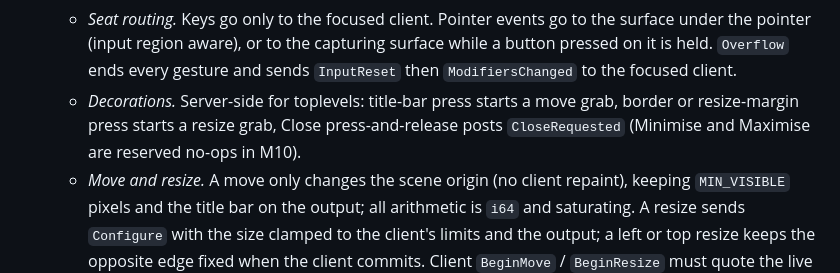
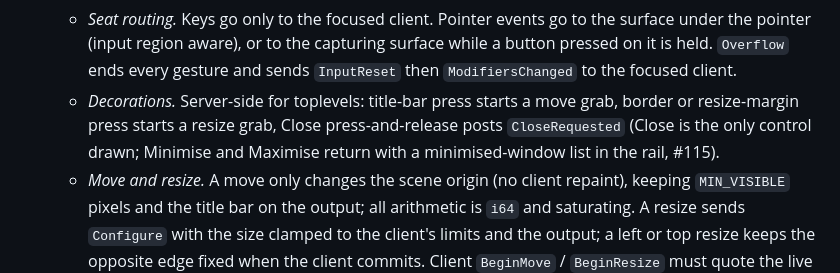
Before and after one commit to DotNetGeek1/clean-slate, a Markdown page: docs/GRAPHICS.md, the part around the change. Drawn GitHub-style.

```diff
--- a/docs/GRAPHICS.md
+++ b/docs/GRAPHICS.md
@@ -66,7 +66,7 @@ Items marked **(planned)** are fixed in shape but not implemented; their owning
   - *Text input and key repeat (#309).* For a focused client that negotiated `TEXT_INPUT`, a key press is followed by `Text` when `Config::layout` types something, and the newest held key that repeats is re-sent as `KeyRepeat` (plus its `Text`) after `Config::repeat.delay_ns`, then every `interval_ns` (defaults 500 ms and 30 per second; interval 0 turns repeat off). The repeat deadline joins the loop's wait deadline only while a key is held, so an idle desktop still blocks with none. A late wake sends one repeat, not a burst. Release, another key press, a focus change and `InputReset` stop it.
   - *Window list (#237).* After every loop turn `compositor::window_list` compares the shown toplevels and the focus with what it last reported, and tells every `WINDOW_LIST` connection what changed: `WindowRemoved`, then `WindowAdded` plus `WindowTitle` for a new window, `WindowTitle` on a retitle, then `WindowFocused`. A connection that has just negotiated the feature gets the whole list and the focus first. No show, hide, destroy or focus path reports anything itself, so none can forget to. `ActivateWindow` from the shell raises and focuses a listed window exactly as a click on it would; a handle no longer listed is `InvalidObject`, and any other connection gets `UnsupportedFeature`.
   - *Seat routing.* Keys go only to the focused client. Pointer events go to the surface under the pointer (input region aware), or to the capturing surface while a button pressed on it is held. `Overflow` ends every gesture and sends `InputReset` then `ModifiersChanged` to the focused client.
-  - *Decorations.* Server-side for toplevels: title-bar press starts a move grab, border or resize-margin press starts a resize grab, Close press-and-release posts `CloseRequested` (Minimise and Maximise are reserved no-ops in M10).
+  - *Decorations.* Server-side for toplevels: title-bar press starts a move grab, border or resize-margin press starts a resize grab, Close press-and-release posts `CloseRequested` (Close is the only control drawn; Minimise and Maximise return with a minimised-window list in the rail, #115).
   - *Move and resize.* A move only changes the scene origin (no client repaint), keeping `MIN_VISIBLE` pixels and the title bar on the output; all arithmetic is `i64` and saturating. A resize sends `Configure` with the size clamped to the client's limits and the output; a left or top resize keeps the opposite edge fixed when the client commits. Client `BeginMove` / `BeginResize` must quote the live press serial the client received on that window, still held and captured.
   - *Cursor.* The software cursor is painted by the compositor above every layer and damages exactly its old and new rects. Clients cannot take the `Cursor` role (`UnsupportedFeature`) or `SystemOverlay` (`GFX_OVERLAY`, held by nobody).
   - *Teardown.* Every `Wm` reference is a generation-safe `SurfaceKey` revalidated after each request drain and input batch; destroying a window or surface purges its queued unsolicited `Configure`, `CloseRequested` and `FrameDone`.
```
Also changed, not shown: docs/design/DESIGN-SYSTEM.md (+1 -1 lines), docs/design/m10-shell-reference-q0.png, docs/design/m10-shell-reference-q1.png, 8 other files.
